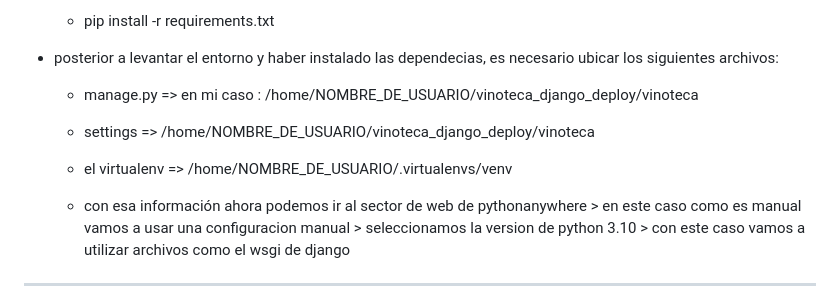
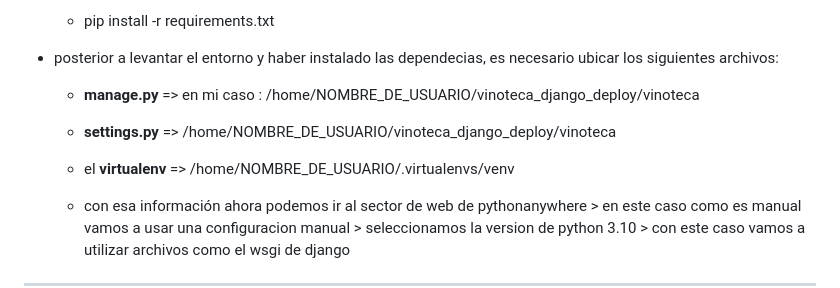
Before and after one commit to andru-oca/Django-Backend-Inicial, a Markdown page: django-tercera-parte-deploy/deploy-pasos-pythonanywhere.md, the part around the change. Rendered like a GitHub page.

```diff
--- a/django-tercera-parte-deploy/deploy-pasos-pythonanywhere.md
+++ b/django-tercera-parte-deploy/deploy-pasos-pythonanywhere.md
@@ -40,9 +40,9 @@ Forma manual entendiendo los pasos generales.
     - pip install -r requirements.txt
 
 - posterior a levantar el entorno y haber instalado las dependecias, es necesario ubicar los siguientes archivos:
-    - manage.py =>  en mi caso : /home/NOMBRE_DE_USUARIO/vinoteca_django_deploy/vinoteca
-    - settings => /home/NOMBRE_DE_USUARIO/vinoteca_django_deploy/vinoteca
-    - el virtualenv => /home/NOMBRE_DE_USUARIO/.virtualenvs/venv
+    - **manage.py** =>  en mi caso : /home/NOMBRE_DE_USUARIO/vinoteca_django_deploy/vinoteca
+    - **settings.py** => /home/NOMBRE_DE_USUARIO/vinoteca_django_deploy/vinoteca
+    - el **virtualenv** => /home/NOMBRE_DE_USUARIO/.virtualenvs/venv
 
     - con esa información ahora podemos ir al sector de web de pythonanywhere > en este caso como es manual vamos a usar una configuracion manual > seleccionamos la version de python 3.10 > con este caso vamos a utilizar archivos como el wsgi de django
 
```
